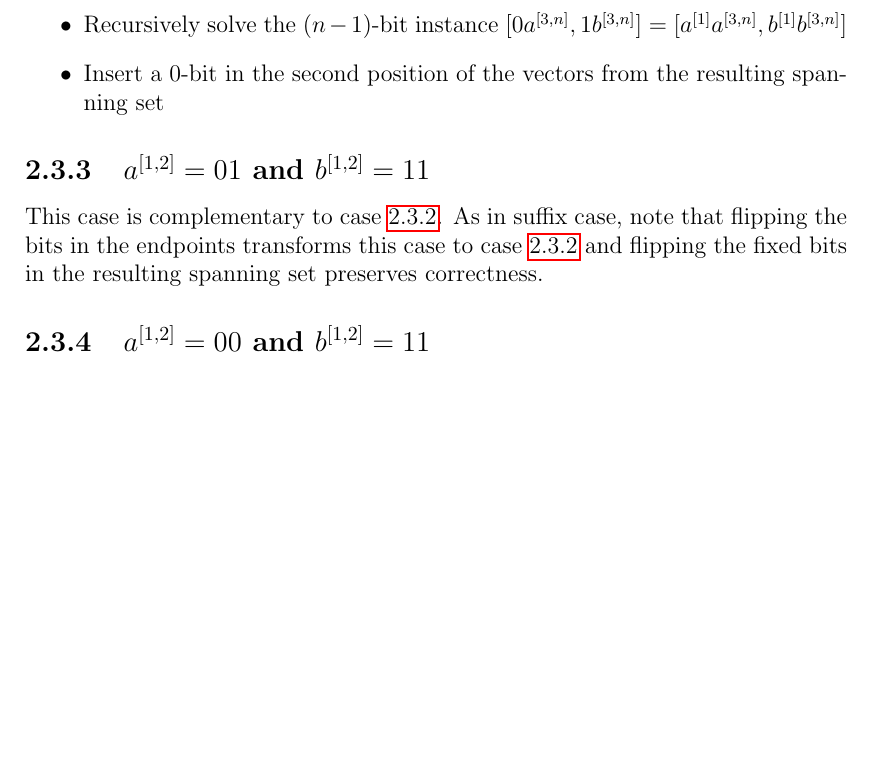
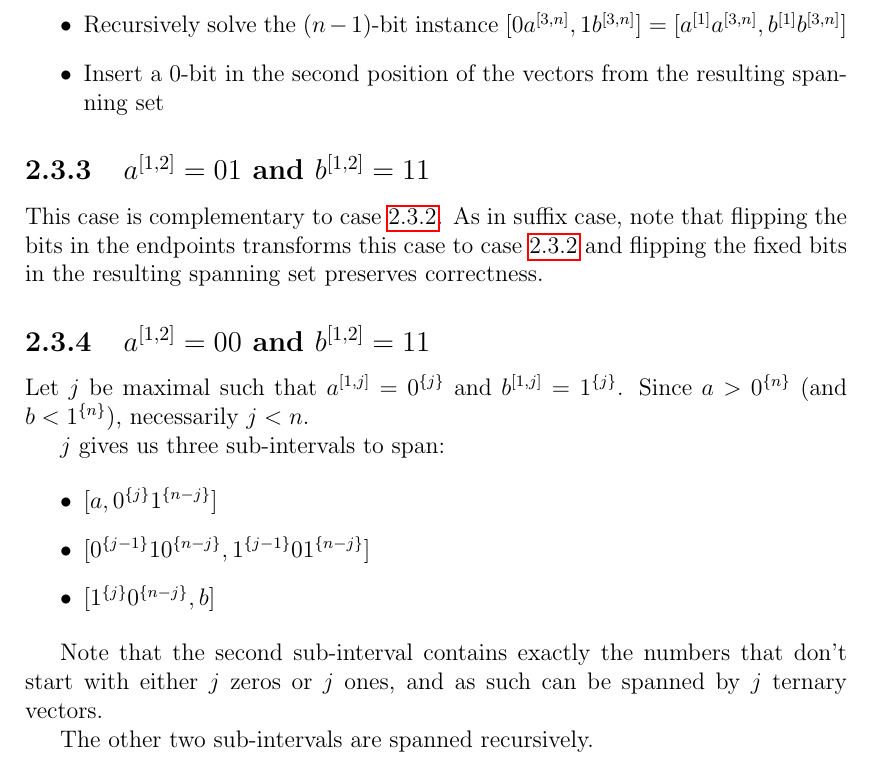
Before and after one commit to filipbartek/ibf, a LaTeX thesis (thesis.tex, which reads thesis/1interval.tex): part of page 10 of 14, cut so that both start at the same text, the shorter picture padded with empty space. Compiled offline with pdfLaTeX.

Commit message:
1interval.tex: Start working on case 4

```diff
--- a/thesis/1interval.tex
+++ b/thesis/1interval.tex
@@ -265,6 +265,26 @@ preserves correctness.
 {a[1,2] = 00 and b[1,2] = 11}
 }
 
-% TODO: Solve the general case
-% (without proving optimality
-% and perhaps also feasibility).
+Let $j$ be maximal such that
+$\bits{a}{1}{j} = \rep{0}{j}$ and
+$\bits{b}{1}{j} = \rep{1}{j}$.
+Since $a > \rep{0}{n}$ (and $b < \rep{1}{n}$),
+necessarily $j < n$.
+
+$j$ gives us three sub-intervals to span:
+
+\begin{itemize}
+\item $\interval{a}{\rep{0}{j} \rep{1}{n-j}}$
+\item $\interval{\rep{0}{j-1} 1 \rep{0}{n-j}}
+{\rep{1}{j-1} 0 \rep{1}{n-j}}$
+\item $\interval{\rep{1}{j} \rep{0}{n-j}}{b}$
+\end{itemize}
+
+Note that the second sub-interval contains exactly
+the numbers that don't start with either $j$ zeros
+or $j$ ones,
+and as such can be spanned by $j$ ternary vectors.
+% TODO: Show them.
+
+The other two sub-intervals are spanned recursively.
+% TODO: Elaborate.
```
